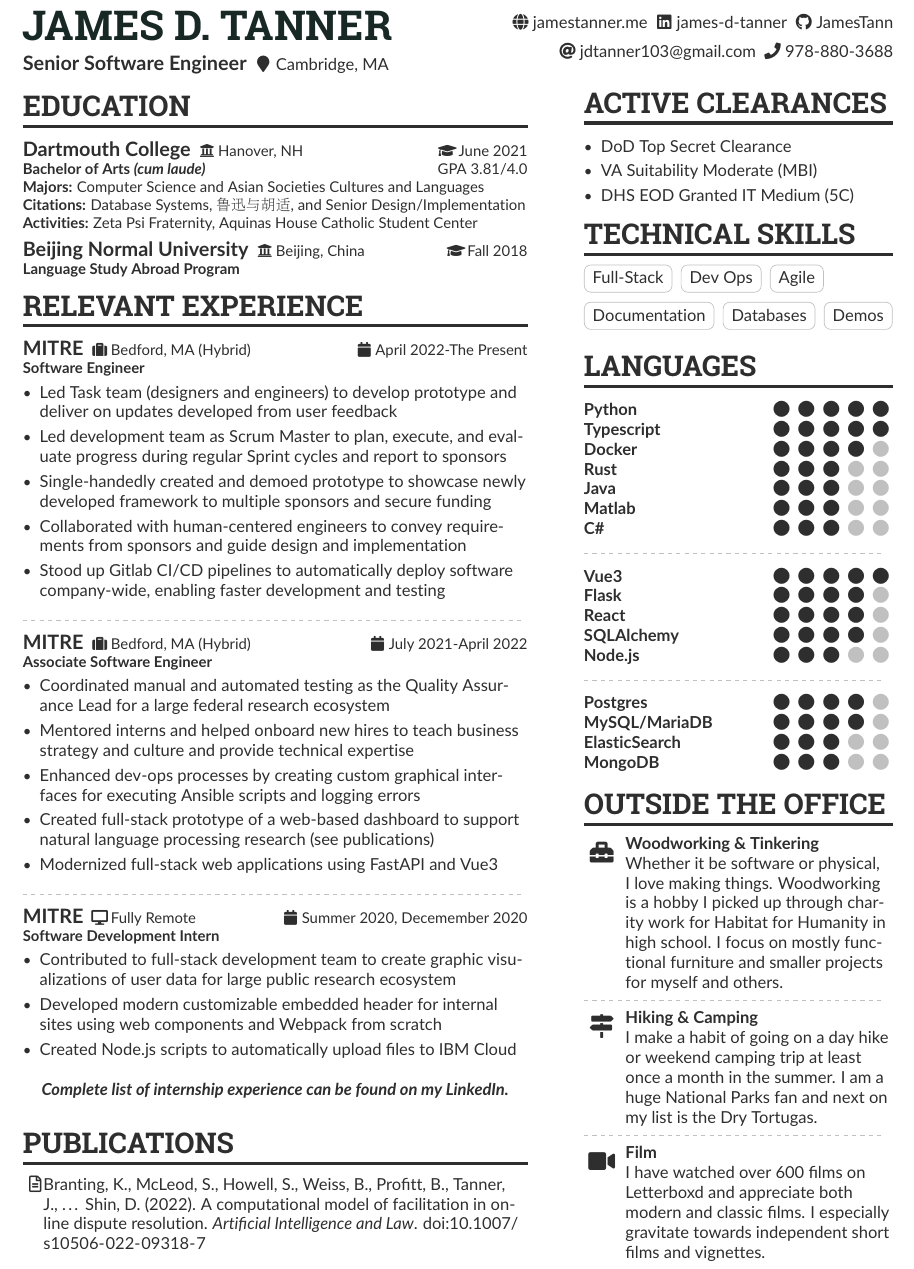
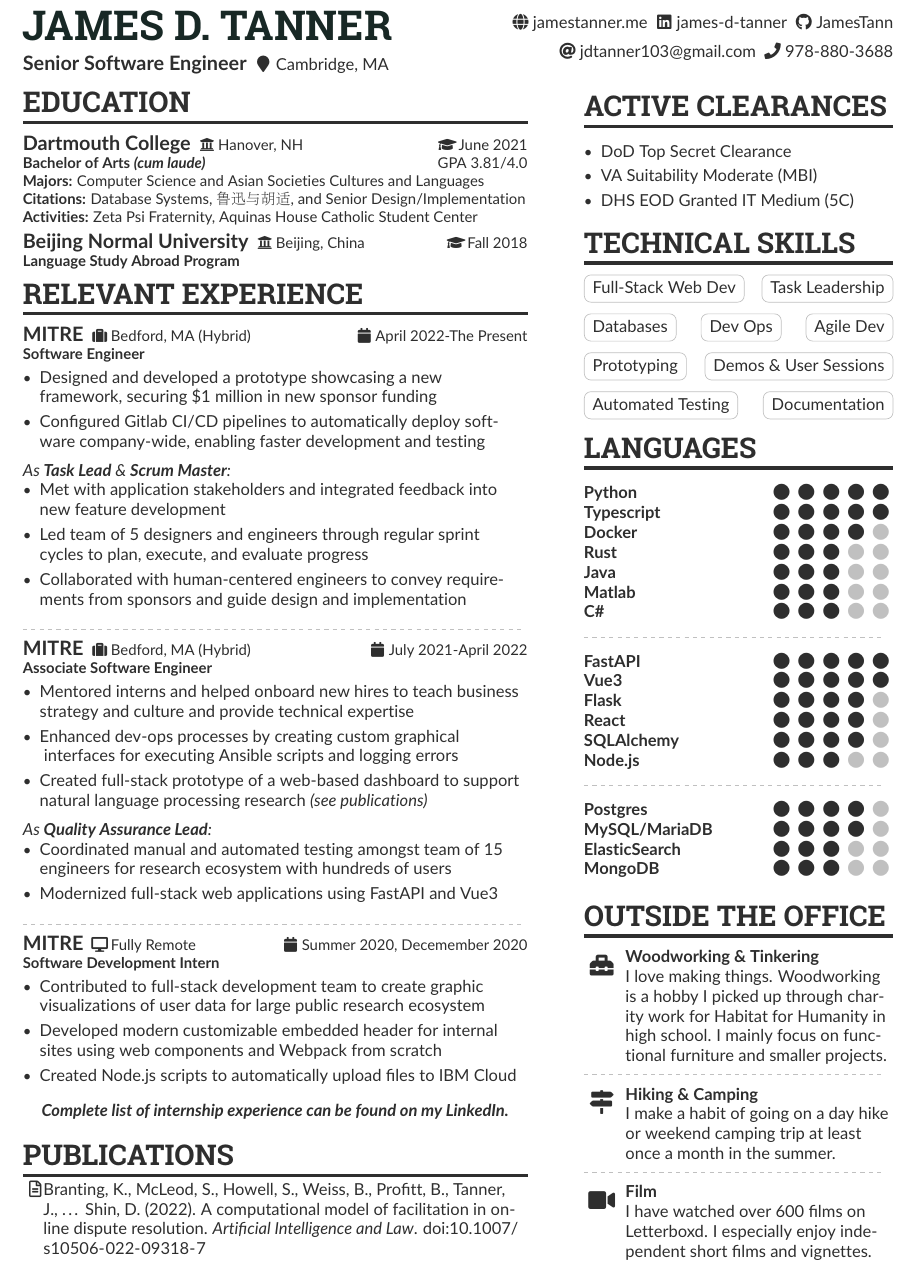
Before and after one commit to JamesTann/resume, a LaTeX CV (James_Tanner_Resume.tex): part of the page, cut so that both start at the same text. Compiled offline with pdfLaTeX.

Commit message:
feat: renamed file output, changed spacing of tags, added roles to experience section

```diff
--- a/resume.tex
+++ b/James_Tanner_Resume.tex
@@ -113,12 +113,17 @@
 \textbf{\color{subheading}Software Engineer}\par
 \smallskip
 \normalsize
+
 \begin{itemize}
-\item Led Task team (designers and engineers) to develop prototype and deliver on updates developed from user feedback
-\item Led development team as Scrum Master to plan, execute, and evaluate progress during regular Sprint cycles and report to sponsors
-\item Single-handedly created and demoed prototype to showcase newly developed framework to multiple sponsors and secure funding
+\item Designed and developed a prototype showcasing a new \\ framework, securing \$1 million in new sponsor funding
+\item Configured Gitlab CI/CD pipelines to automatically deploy software company-wide, enabling faster development and testing
+\end{itemize}
+\smallskip
+\textit{As \textbf{Task Lead} \& \textbf{Scrum Master}:}
+\begin{itemize}
+\item Met with application stakeholders and integrated feedback into new feature development
+\item Led team of 5 designers and engineers through regular sprint \\ cycles to plan, execute, and evaluate progress
 \item Collaborated with human-centered engineers to convey requirements from sponsors and guide design and implementation
-\item Stood up Gitlab CI/CD pipelines to automatically deploy software company-wide, enabling faster development and testing
 \end{itemize}
 \divider
 
@@ -128,10 +133,14 @@
 \smallskip
 \normalsize
 \begin{itemize}
-\item Coordinated manual and automated testing as the Quality Assurance Lead for a large federal research ecosystem
 \item Mentored interns and helped onboard new hires to teach business strategy and culture and provide technical expertise
-\item Enhanced dev-ops processes by creating custom graphical interfaces for executing Ansible scripts and logging errors
-\item Created full-stack prototype of a web-based dashboard to support natural language processing research (see publications)
+\item Enhanced dev-ops processes by creating custom graphical \\\ interfaces for executing Ansible scripts and logging errors
+\item Created full-stack prototype of a web-based dashboard to support natural language processing research \textit{(see publications)}
+\end{itemize}
+\smallskip
+\textit{As \textbf{Quality Assurance Lead}:}
+\begin{itemize}
+\item Coordinated manual and automated testing amongst team of 15 engineers for research ecosystem with hundreds of users
 \item Modernized full-stack web applications using FastAPI and Vue3
 \end{itemize}
 \divider
@@ -142,7 +151,7 @@
 \smallskip
 \normalsize
 \begin{itemize}
-\item Contributed to full-stack development team to create graphic visualizations of user data for large public research ecosystem
+\item Contributed to full-stack development team to create graphic \\ visualizations of user data for large public research ecosystem
 \item Developed modern customizable embedded header for internal sites using web components and Webpack from scratch
 \item Created Node.js scripts to automatically upload files to IBM Cloud
 \end{itemize}
@@ -174,13 +183,18 @@
 
 \cvsection{Technical Skills}
 
-\cvtag{Full-Stack}
-\cvtag{Dev Ops}
-\cvtag{Agile}\\
+\cvtag{Full-Stack Web Dev} \hfill
+\cvtag{Task Leadership} \\
 \medskip
-\cvtag{Documentation}
-\cvtag{Databases}
-\cvtag{Demos}
+\cvtag{Databases} \hfill
+\cvtag{Dev Ops} \hfill
+\cvtag{Agile Dev}\\
+\medskip
+\cvtag{Prototyping} \hfill
+\cvtag{Demos \& User Sessions} \\
+\medskip
+\cvtag{Automated Testing} \hfill
+\cvtag{Documentation} \\
 
 \cvsection{Languages}
 
@@ -194,6 +208,7 @@
 
 \divider
 
+\cvskill{FastAPI}{5}
 \cvskill{Vue3}{5}
 \cvskill{Flask}{4}
 \cvskill{React}{4}
@@ -210,15 +225,15 @@
 
 \cvsection{Outside the Office}
 
-\cvachievement{\faToolbox}{Woodworking \& Tinkering}{Whether it be software or physical, I love making things. Woodworking is a hobby I picked up through charity work for Habitat for Humanity in high school. I focus on mostly functional furniture and smaller projects for myself and others.}
+\cvachievement{\faToolbox}{Woodworking \& Tinkering}{I love making things. Woodworking is a hobby I picked up through charity work for Habitat for Humanity in high school. I mainly focus on functional furniture and smaller projects.}
 
 \divider
 
-\cvachievement{\faMapSigns}{Hiking \& Camping}{I make a habit of going on a day hike or weekend camping trip at least once a month in the summer. I am a huge National Parks fan and next on my list is the Dry Tortugas.}
+\cvachievement{\faMapSigns}{Hiking \& Camping}{I make a habit of going on a day hike or weekend camping trip at least once a month in the summer.}
 
 \divider
 
-\cvachievement{\faVideo}{Film}{I have watched over 600 films on Letterboxd and appreciate both modern and classic films. I especially gravitate towards independent short films and vignettes.}
+\cvachievement{\faVideo}{Film}{I have watched over 600 films on Letterboxd. I especially enjoy independent short films and vignettes.}
 
 \end{paracol}
 
```
Also changed, not shown: James_Tanner_Resume.bbl (renamed from resume.bbl), James_Tanner_Resume.pdf (added), resume.pdf (deleted), 2 other files.
